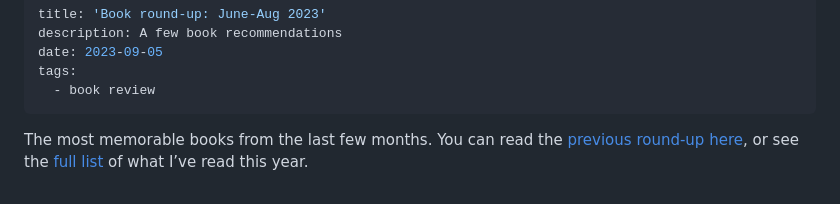
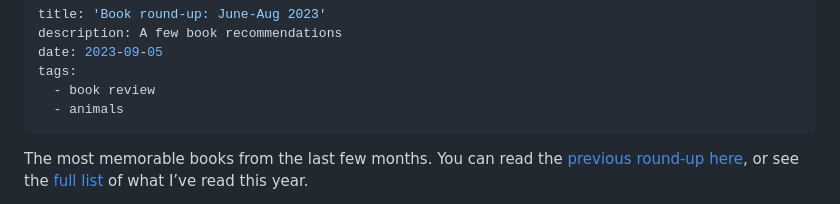
Before and after one commit to soniaturcotte/soniaturcotte.com, a Markdown page: writing/book-roundup-june-aug-2023.md, the part around the change. Rendered like a GitHub page.

Commit message:
add animal tag

```diff
--- a/writing/book-roundup-june-aug-2023.md
+++ b/writing/book-roundup-june-aug-2023.md
@@ -4,6 +4,7 @@ description: A few book recommendations
 date: 2023-09-05
 tags:
   - book review
+  - animals
 ---
 
 The most memorable books from the last few months. You can read the [previous round-up here](/writing/book-roundup-jan-may-2023.md), or see the [full list](https://app.thestorygraph.com/books-read/soniaturcotte?year=2023) of what I’ve read this year.
```
